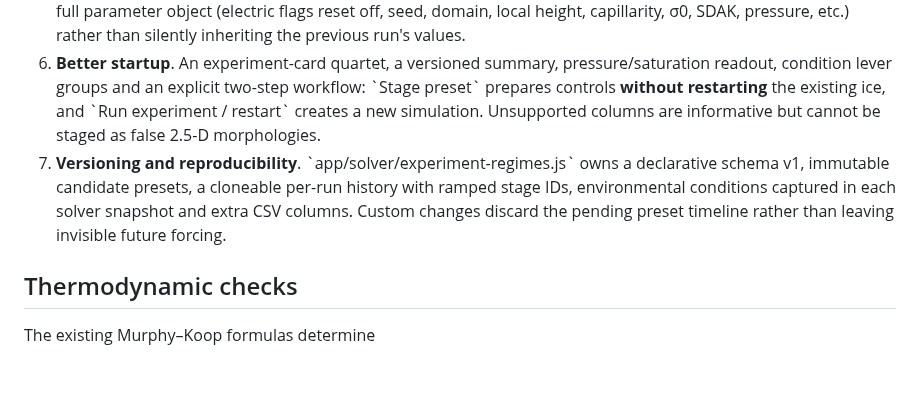
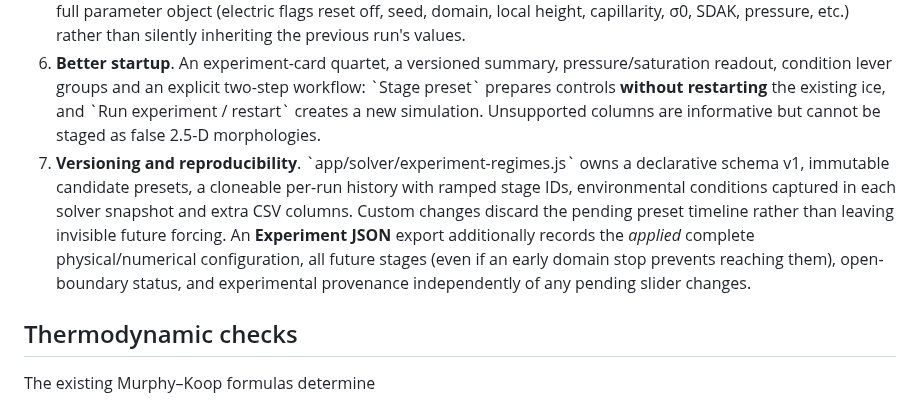
Before and after one commit to DomnSpace/Flexoelectric-Snowflakes, a Markdown page: PASS10_GROWTH_REGIMES.md, the part around the change. Rendered like a GitHub page; blank space fills up the shorter version.

Commit message:
Document complete versioned experiment JSON export and stored applied settings, including unreached stages

```diff
--- a/PASS10_GROWTH_REGIMES.md
+++ b/PASS10_GROWTH_REGIMES.md
@@ -8,7 +8,7 @@
 4. **Bounds and provenance**. Atmospheric T −35..−1 °C, ice supersaturation 0..35%, pressure 60..110 kPa, instrument min/max plus a water-saturation line that depends on temperature. The kinetic sixfold amplitude, angle, nucleation barriers, basal prefactor and simple SDAK have **uncalibrated demonstrator bounds** and are not labeled as observational validity intervals.
 5. **Corrected hidden lever**. \`basalSigma0\` was previously present in preset definitions but not actually consumed when loading; it now has an explicit UI slider and is passed to the basal kinetics. Every selected preset stages a full parameter object (electric flags reset off, seed, domain, local height, capillarity, σ0, SDAK, pressure, etc.) rather than silently inheriting the previous run's values.
 6. **Better startup**. An experiment-card quartet, a versioned summary, pressure/saturation readout, condition lever groups and an explicit two-step workflow: \`Stage preset\` prepares controls **without restarting** the existing ice, and \`Run experiment / restart\` creates a new simulation. Unsupported columns are informative but cannot be staged as false 2.5-D morphologies.
-7. **Versioning and reproducibility**. \`app/solver/experiment-regimes.js\` owns a declarative schema v1, immutable candidate presets, a cloneable per-run history with ramped stage IDs, environmental conditions captured in each solver snapshot and extra CSV columns. Custom changes discard the pending preset timeline rather than leaving invisible future forcing.
+7. **Versioning and reproducibility**. \`app/solver/experiment-regimes.js\` owns a declarative schema v1, immutable candidate presets, a cloneable per-run history with ramped stage IDs, environmental conditions captured in each solver snapshot and extra CSV columns. Custom changes discard the pending preset timeline rather than leaving invisible future forcing. An **Experiment JSON** export additionally records the *applied* complete physical/numerical configuration, all future stages (even if an early domain stop prevents reaching them), open-boundary status, and experimental provenance independently of any pending slider changes.
 
 ## Thermodynamic checks
 
```
